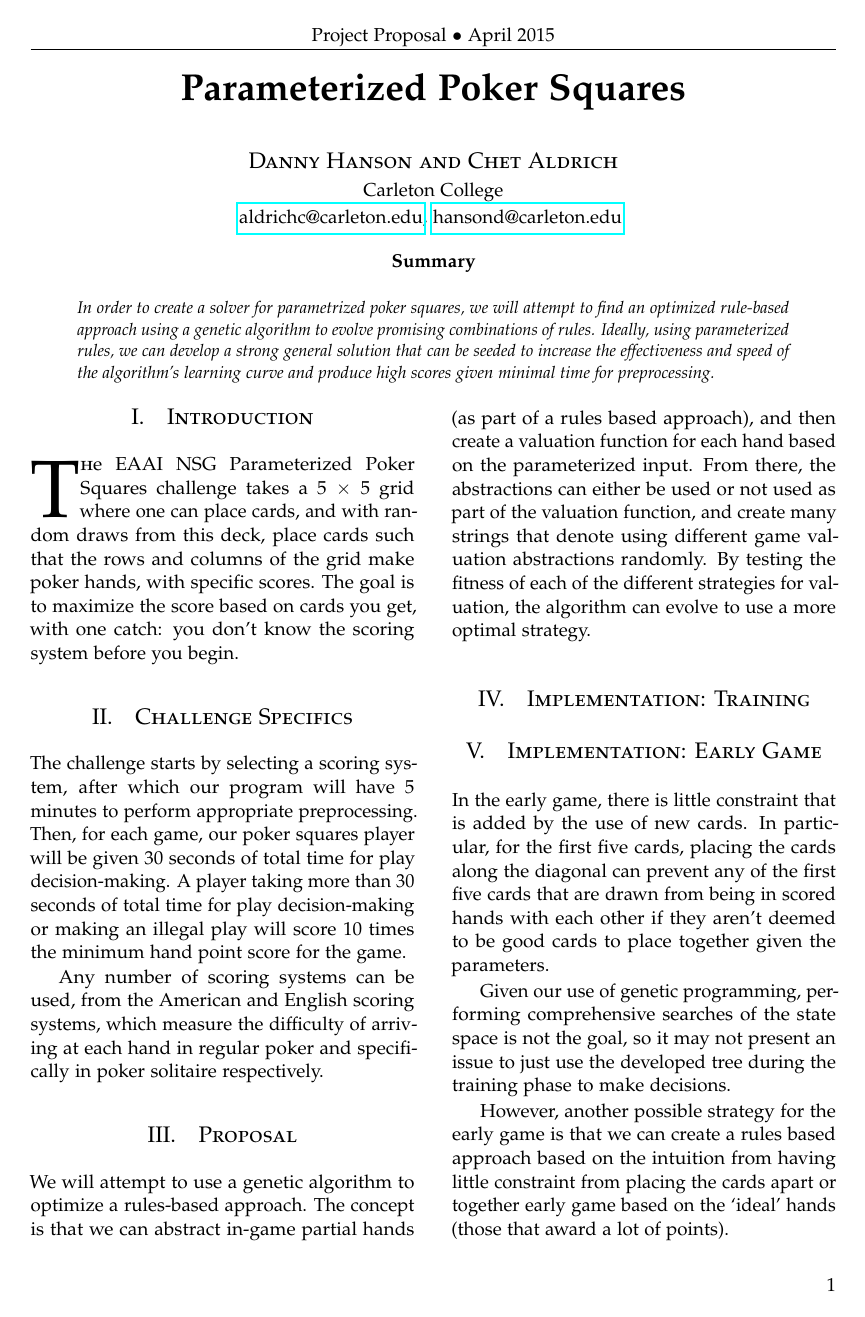
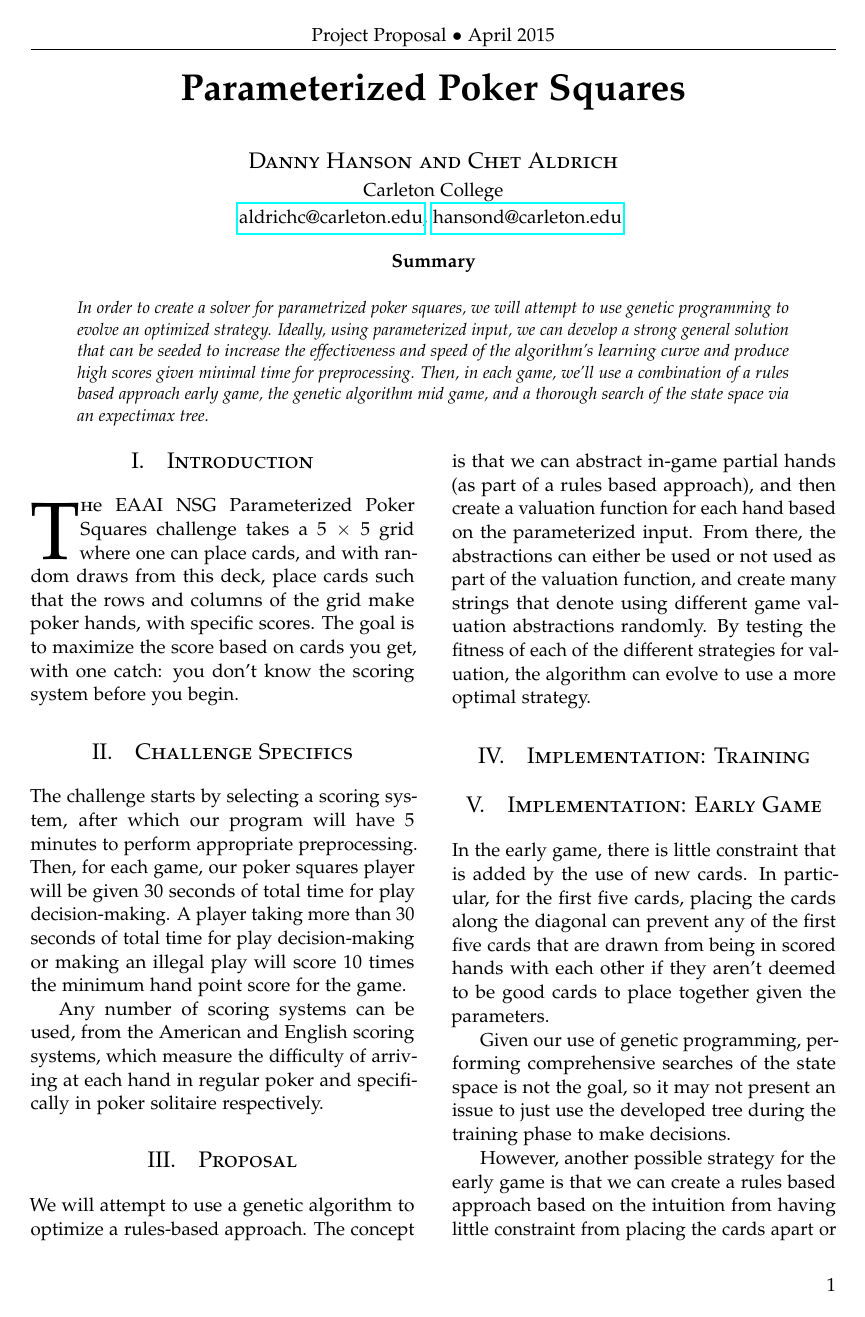
Before and after one commit to chetaldrich/pokersquares, a LaTeX paper (proposal/proposal.tex): page 1 of 2. Compiled offline with pdfLaTeX.

Commit message:
abstract changes and end changes

```diff
--- a/proposal/proposal.tex
+++ b/proposal/proposal.tex
@@ -63,7 +63,7 @@
 
 \begin{abstract}
 
-\noindent In order to create a solver for parametrized poker squares, we will attempt to find an optimized rule-based approach using a genetic algorithm to evolve promising combinations of rules. Ideally, using parameterized rules, we can develop a strong general solution that can be seeded to increase the effectiveness and speed of the algorithm's learning curve and produce high scores given minimal time for preprocessing.
+\noindent In order to create a solver for parametrized poker squares, we will attempt to use genetic programming to evolve an optimized strategy. Ideally, using parameterized input, we can develop a strong general solution that can be seeded to increase the effectiveness and speed of the algorithm's learning curve and produce high scores given minimal time for preprocessing. Then, in each game, we'll use a combination of a rules based approach early game, the genetic algorithm mid game, and a thorough search of the state space via an expectimax tree.
 
 \end{abstract}
 
```
Also changed, not shown: proposal/proposal.tex (8 more changed lines).
